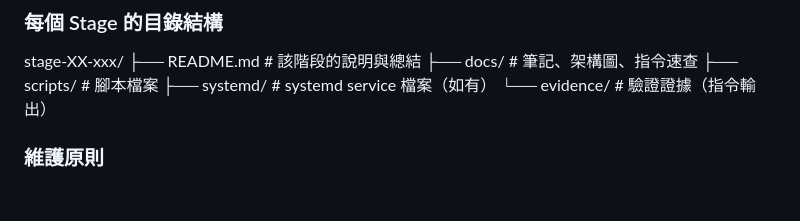
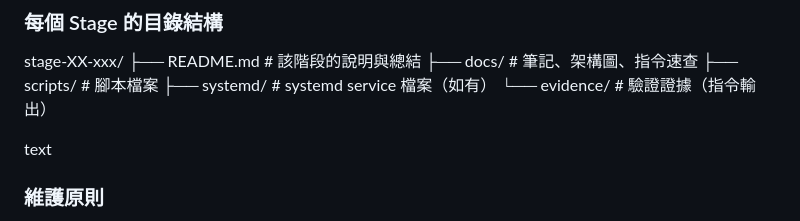
Before and after one commit to Orion543/devops-lab-roadmap, a Markdown page: README.md, the part around the change. Drawn GitHub-style; blank space fills up the shorter version.

```diff
--- a/README.md
+++ b/README.md
@@ -76,6 +76,9 @@ stage-XX-xxx/
 ├── scripts/ # 腳本檔案
 ├── systemd/ # systemd service 檔案（如有）
 └── evidence/ # 驗證證據（指令輸出）
+
+text
+
 ### 維護原則
 
 1. 每完成一個小段落，就做一次 commit
```
